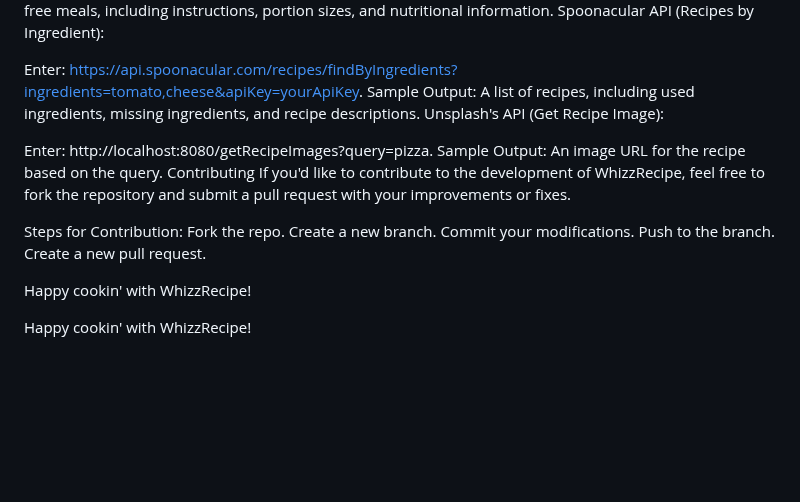
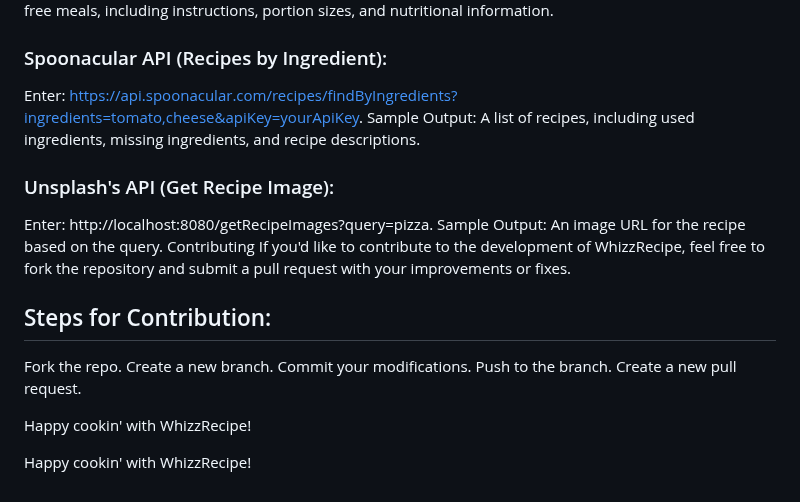
Before and after one commit to JoiceGloriya/Fridge2Fork, a Markdown page: README.md, the part around one of its changes. GitHub-like rendering; blank space fills up the shorter version.

```diff
--- a/README.md
+++ b/README.md
@@ -92,22 +109,28 @@ Enter: http://localhost:8080/vegan-and-gluten-free. Sample Output:
 Recipe specifics for vegan and gluten-free meals, including
-instructions, portion sizes, and nutritional information. Spoonacular
-API (Recipes by Ingredient):
+instructions, portion sizes, and nutritional information.
+
+### Spoonacular API (Recipes by Ingredient):
 
 Enter:
 https://api.spoonacular.com/recipes/findByIngredients?ingredients=tomato,cheese&apiKey=yourApiKey.
 Sample Output: A list of recipes, including used ingredients, missing
-ingredients, and recipe descriptions. Unsplash\'s API (Get Recipe
-Image):
+ingredients, and recipe descriptions.
 
-Enter: http://localhost:8080/getRecipeImages?query=pizza. Sample Output:
+### Unsplash\'s API (Get Recipe Image):
+
+Enter: http://localhost:8080/getRecipeImages?query=pizza.
+Sample Output:
 An image URL for the recipe based on the query. Contributing If you\'d
 like to contribute to the development of WhizzRecipe, feel free to fork
 the repository and submit a pull request with your improvements or
 fixes.
 
-Steps for Contribution: Fork the repo. Create a new branch. Commit your
-modifications. Push to the branch. Create a new pull request.
-
+## Steps for Contribution:
+Fork the repo.
+Create a new branch.
+Commit your modifications.
+Push to the branch.
+Create a new pull request.
 
 
 Happy cookin' with WhizzRecipe!
```
Also changed, not shown: other parts of README.md (+56 -39 lines).
